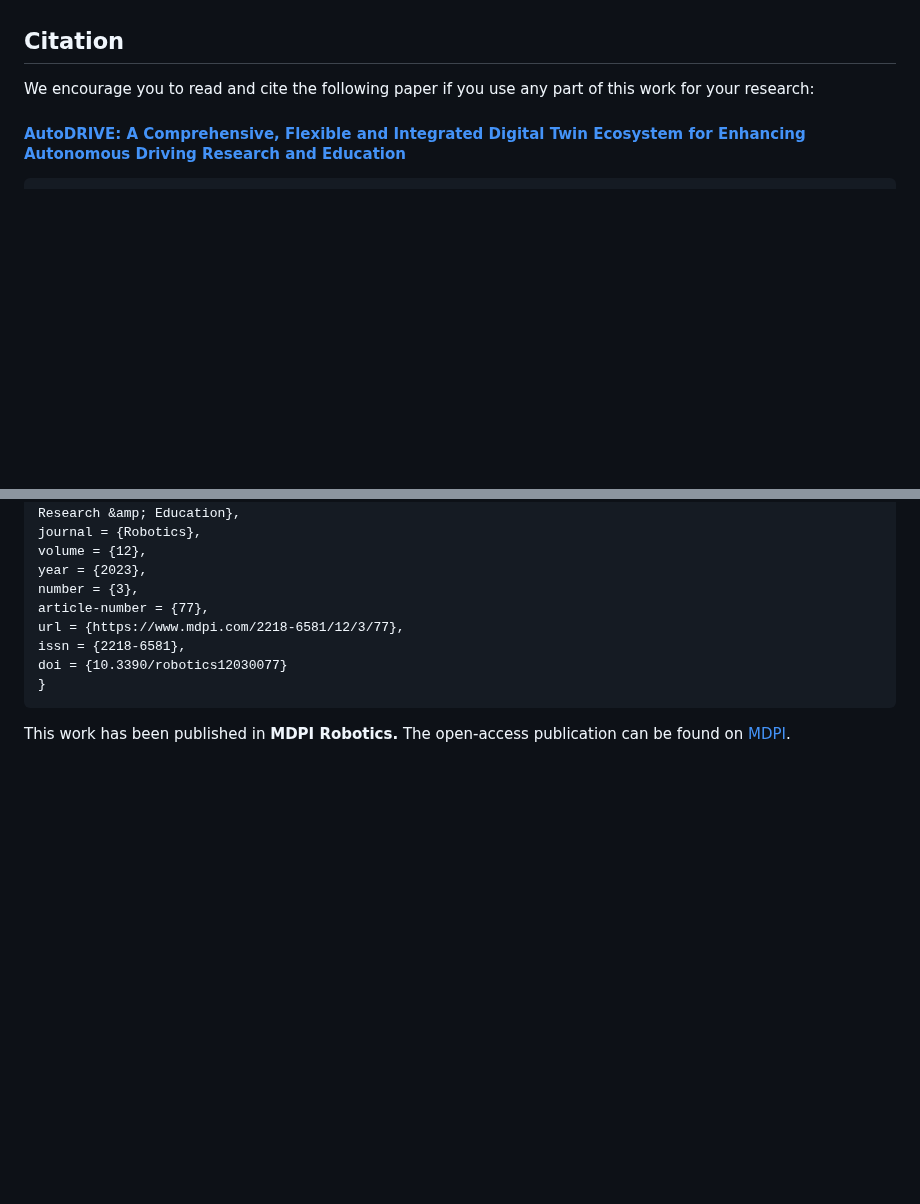
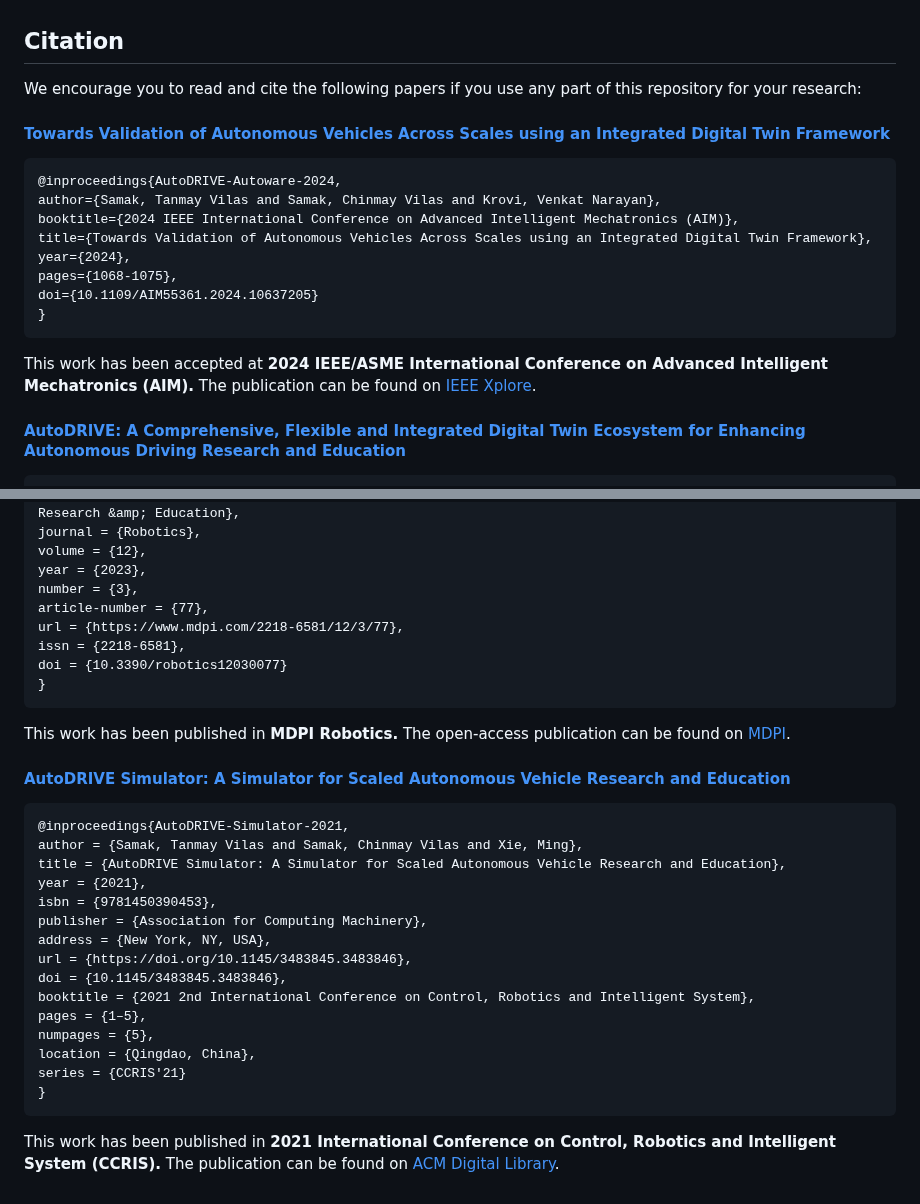
Before and after one commit to Tinker-Twins/Scaled-Autonomous-Vehicles, a Markdown page: README.md, 2 parts joined by grey strips. GitHub-like rendering; blank space fills up the shorter version.

````diff
--- a/README.md
+++ b/README.md
@@ -55,7 +55,20 @@ Deployment videos pertaining to [AutoDRIVE-Autoware Integration](https://github.
 
 ## Citation
 
-We encourage you to read and cite the following paper if you use any part of this work for your research:
+We encourage you to read and cite the following papers if you use any part of this repository for your research:
+
+#### [Towards Validation of Autonomous Vehicles Across Scales using an Integrated Digital Twin Framework](https://arxiv.org/abs/2402.12670)
+```bibtex
+@inproceedings{AutoDRIVE-Autoware-2024,
+author={Samak, Tanmay Vilas and Samak, Chinmay Vilas and Krovi, Venkat Narayan},
+booktitle={2024 IEEE International Conference on Advanced Intelligent Mechatronics (AIM)},
+title={Towards Validation of Autonomous Vehicles Across Scales using an Integrated Digital Twin Framework},
+year={2024},
+pages={1068-1075},
+doi={10.1109/AIM55361.2024.10637205}
+}
+```
+This work has been accepted at **2024 IEEE/ASME International Conference on Advanced Intelligent Mechatronics (AIM).** The publication can be found on [IEEE Xplore](https://doi.org/10.1109/AIM55361.2024.10637205).
 
 #### [AutoDRIVE: A Comprehensive, Flexible and Integrated Digital Twin Ecosystem for Enhancing Autonomous Driving Research and Education](https://arxiv.org/abs/2212.05241)
 ```bibtex
@@ -72,4 +85,24 @@ issn = {2218-6581},
 doi = {10.3390/robotics12030077}
 }
 ```
-This work has been published in **MDPI Robotics.** The open-access publication can be found on [MDPI](https://doi.org/10.3390/robotics12030577).
+This work has been published in **MDPI Robotics.** The open-access publication can be found on [MDPI](https://doi.org/10.3390/robotics12030077).
+
+#### [AutoDRIVE Simulator: A Simulator for Scaled Autonomous Vehicle Research and Education](https://arxiv.org/abs/2103.10030)
+```bibtex
+@inproceedings{AutoDRIVE-Simulator-2021,
+author = {Samak, Tanmay Vilas and Samak, Chinmay Vilas and Xie, Ming},
+title = {AutoDRIVE Simulator: A Simulator for Scaled Autonomous Vehicle Research and Education},
+year = {2021},
+isbn = {9781450390453},
+publisher = {Association for Computing Machinery},
+address = {New York, NY, USA},
+url = {https://doi.org/10.1145/3483845.3483846},
+doi = {10.1145/3483845.3483846},
+booktitle = {2021 2nd International Conference on Control, Robotics and Intelligent System},
+pages = {1–5},
+numpages = {5},
+location = {Qingdao, China},
+series = {CCRIS'21}
+}
+```
+This work has been published in **2021 International Conference on Control, Robotics and Intelligent System (CCRIS).** The publication can be found on [ACM Digital Library](https://dl.acm.org/doi/abs/10.1145/3483845.3483846).
````
